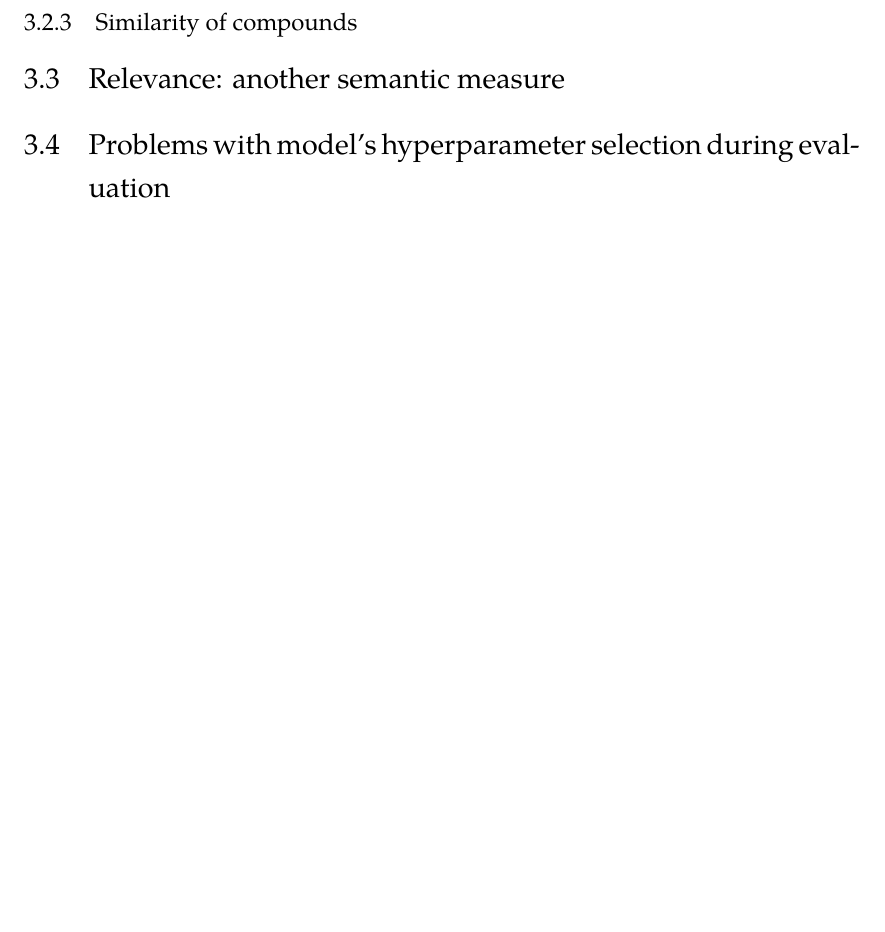
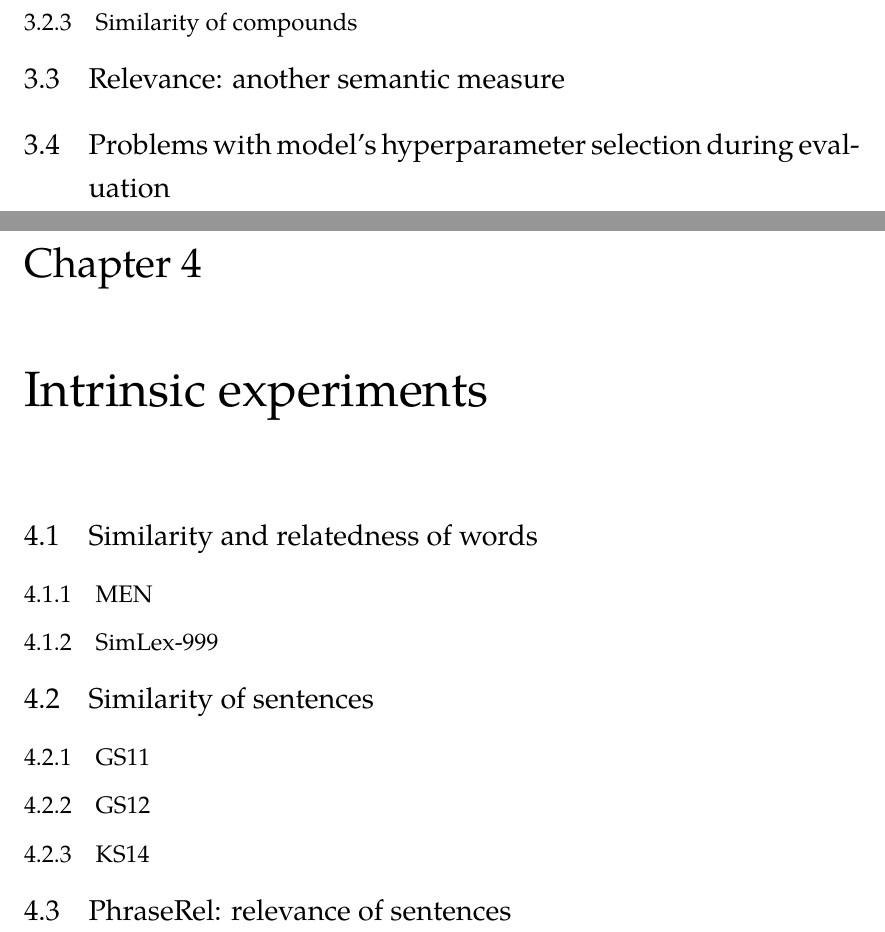
Before and after one commit to dimazest/thesis, a LaTeX thesis (thesis.tex, which reads experiments.tex): part of page 15 of 22 before the commit and two parts of pages 16 and 17 of 25 after it, the two joined at a grey line, cut so that both start at the same text, the shorter picture padded with empty space. Compiled offline with XeLaTeX.

Commit message:
Experiments

```diff
--- /dev/null
+++ b/experiments.tex
@@ -0,0 +1,32 @@
+
+\chapter{Intrinsic experiments}
+\label{cha:experiments}
+
+\section{Similarity and relatedness of words}
+\label{sec:lexical}
+
+\subsection{MEN}
+\label{sec:men}
+
+\subsection{SimLex-999}
+\label{sec:simlex-999}
+
+\section{Similarity of sentences}
+\label{sec:sentential}
+
+\subsection{GS11}
+\label{sec:gs11}
+
+\subsection{GS12}
+\label{sec:gs12}
+
+\subsection{KS14}
+\label{sec:ks14}
+
+\section{PhraseRel: relevance of sentences}
+\label{sec:sentential-relevance}
+
+%%% Local Variables:
+%%% mode: latex
+%%% TeX-master: "thesis"
+%%% End:
```
Also changed, not shown: extrinsic-experiments.tex (added, +18 -0 lines), thesis.tex (+3 -1 lines).
